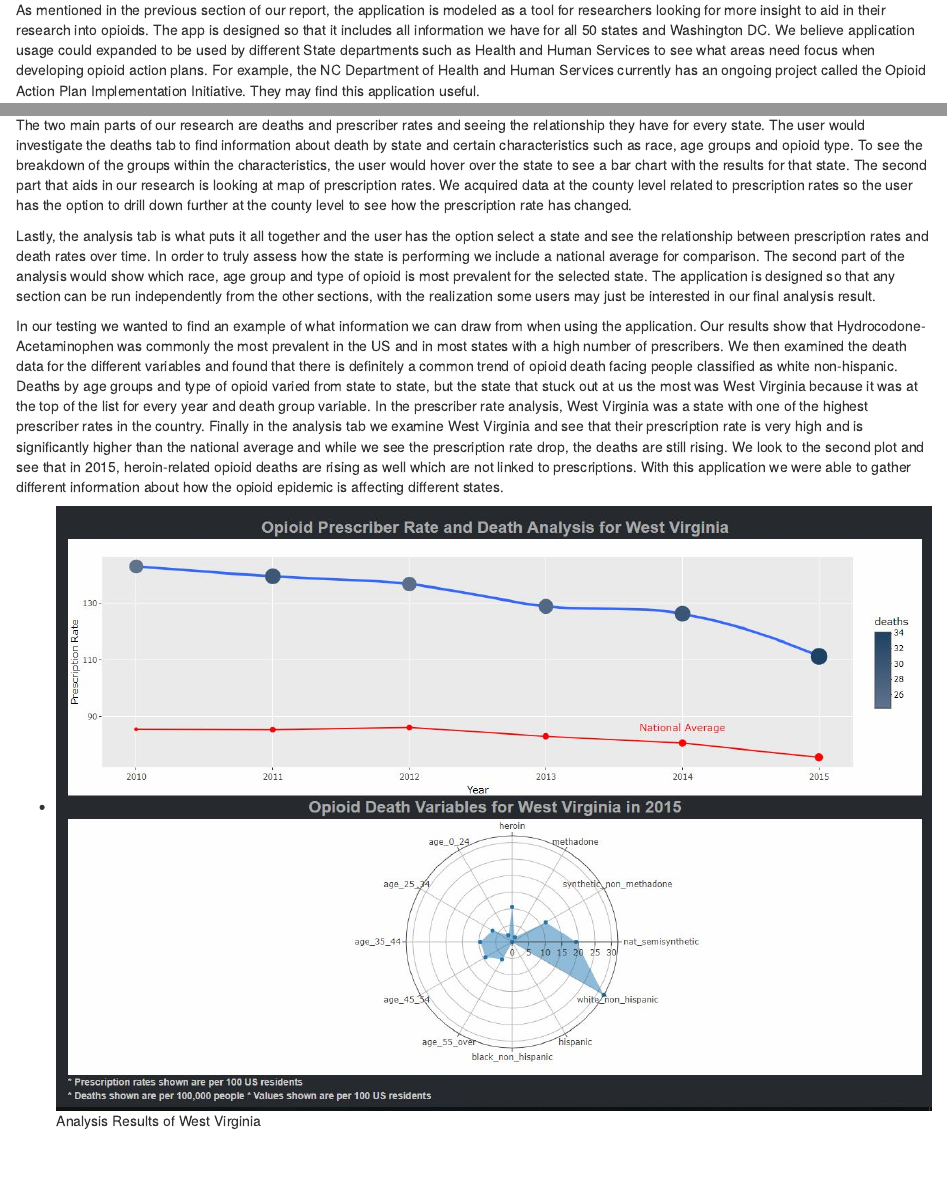
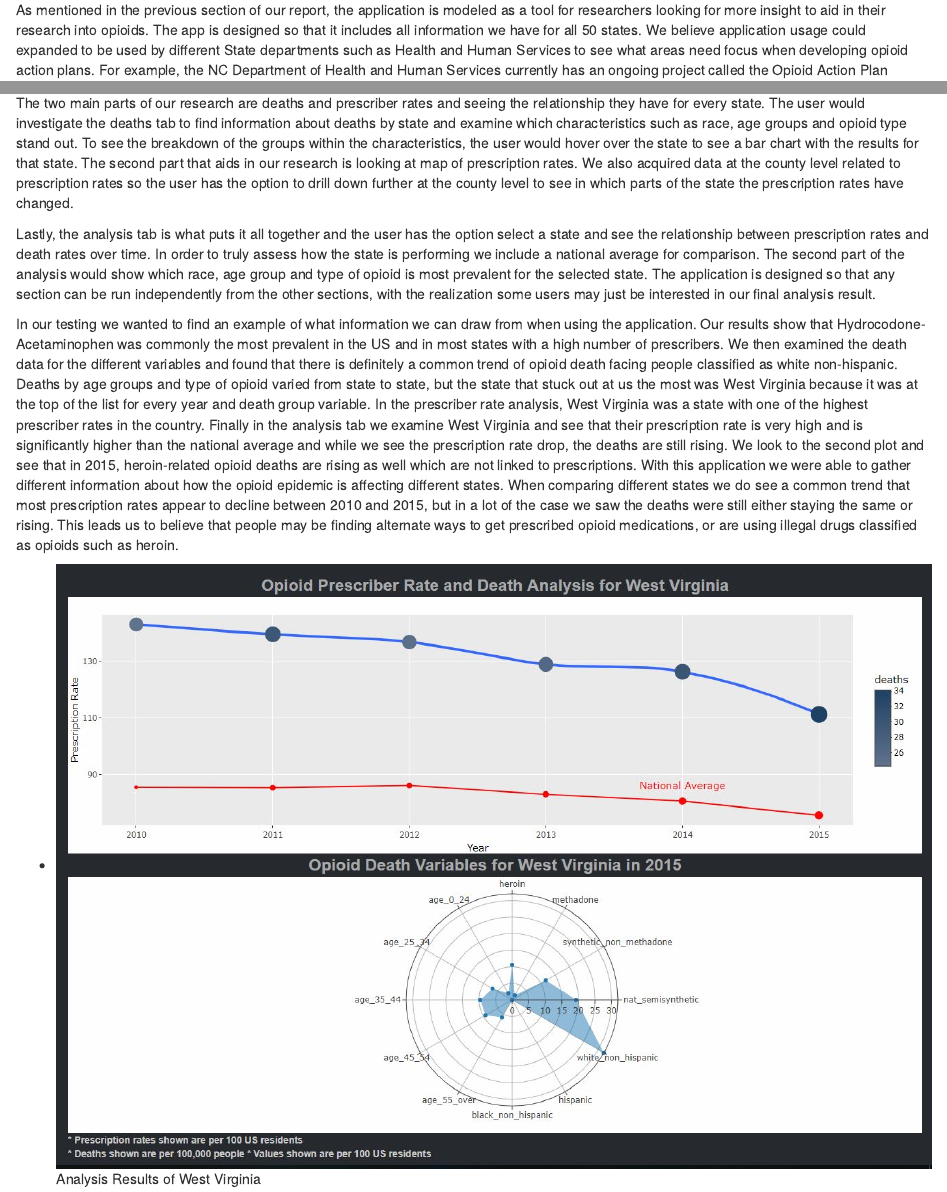
Before and after one commit to nick-occ/dsba-5122-final_report, an R Markdown document (04-user.Rmd): the page in a window 1100 px wide, from 120 px down, and a second part further down, joined at a grey line. Rendered offline with R 4.5, knitr and Pandoc, with nearby package versions; drawn as R Markdown's standard HTML page in place of the format the file asks for.

Commit message:
chapter 5 edits

```diff
--- a/04-user.Rmd
+++ b/04-user.Rmd
@@ -1,17 +1,17 @@
 # User evaluation
 
 ## Who is the User?
-As mentioned in the previous section of our report, the application is  modeled as a tool for researchers looking for more insight to aid in their research into opioids. The app is designed so that it includes all information we have for all 50 states and Washington DC. We believe application usage could expanded to be used by different State departments such as Health and Human Services to see what areas need focus when developing opioid action plans. For example, the NC Department of Health and Human Services currently has an ongoing project called the Opioid Action Plan Implementation Initiative. They may find this application useful.
+As mentioned in the previous section of our report, the application is  modeled as a tool for researchers looking for more insight to aid in their research into opioids. The app is designed so that it includes all information we have for all 50 states.  We believe application usage could expanded to be used by different State departments such as Health and Human Services to see what areas need focus when developing opioid action plans. For example, the NC Department of Health and Human Services currently has an ongoing project called the Opioid Action Plan Implementation Initiative [@NCOpioidActionPlan], they may find an application such as this a useful tool for their research.
 
 ## Using the Application
 The application is designed so that each section provides insight into different factors of the opioid epidemic and is summarised in the analysis tab. When forming an action plan for the opioid crisis, one question researchers and public policy officials may have is whether the drugs identified as the addictive substance and/or the cause of the overdose are drugs that can be legally prescribed, such as oxycodone or percocet, or if they are illegal drugs such as heroin. We believe the answer to this question would help them choose how to utilize resources and focus their efforts.
 
 We believe a typical scenario for a researcher would be to first get preliminary information about the drugs being prescribed. This could be either to find new information or compare against their findings. For this preliminary information into the drug usage, we provide a high level view of what drugs are being prescribed the most through a word cloud visualization when the application first loads. The map visualization would be the next thing the user can load to get an idea of which states have a high number of drug prescriptions and where they may want to focus their research and usage of the remaining sections of the application.
 
-The two main parts of our research are deaths and prescriber rates and seeing the relationship they have for every state. The user would investigate the deaths tab to find information about death by state and certain characteristics such as race, age groups and opioid type. To see the breakdown of the groups within the characteristics, the user would hover over the state to see a bar chart with the results for that state. The second part that aids in our research is looking at map of prescription rates. We acquired data at the county level related to prescription rates so the user has the option to drill down further at the county level to see how the prescription rate has changed.
+The two main parts of our research are deaths and prescriber rates and seeing the relationship they have for every state. The user would investigate the deaths tab to find information about deaths by state and examine which characteristics such as race, age groups and opioid type stand out. To see the breakdown of the groups within the characteristics, the user would hover over the state to see a bar chart with the results for that state. The second part that aids in our research is looking at map of prescription rates. We also acquired data at the county level related to prescription rates so the user has the option to drill down further at the county level to see in which parts of the state the prescription rates have changed.
 
 Lastly, the analysis tab is what puts it all together and the user has the option select a state and see the relationship between prescription rates and death rates over time. In order to truly assess how the state is performing we include a national average for comparison. The second part of the analysis would show which race, age group and type of opioid is most prevalent for the selected state. The application is designed so that any section can be run independently from the other sections, with the realization some users may just be interested in our final analysis result.
 
-In our testing we wanted to find an example of what information we can draw from when using the application. Our results show that Hydrocodone-Acetaminophen was commonly the most prevalent in the US and in most states with a high number of prescribers. We then examined the death data for the different variables and found that there is definitely a common trend of opioid death facing people classified as white non-hispanic. Deaths by age groups and type of opioid varied from state to state, but the state that stuck out at us the most was West Virginia because it was at the top of the list for every year and death group variable. In the prescriber rate analysis, West Virginia was a state with one of the highest prescriber rates in the country. Finally in the analysis tab we examine West Virginia and see that their prescription rate is very high and is significantly higher than the national average and while we see the prescription rate drop, the deaths are still rising. We look to the second plot and see that in 2015, heroin-related opioid deaths are rising as well which are not linked to prescriptions. With this application we were able to gather different information about how the opioid epidemic is affecting different states.
+In our testing we wanted to find an example of what information we can draw from when using the application. Our results show that Hydrocodone-Acetaminophen was commonly the most prevalent in the US and in most states with a high number of prescribers. We then examined the death data for the different variables and found that there is definitely a common trend of opioid death facing people classified as white non-hispanic. Deaths by age groups and type of opioid varied from state to state, but the state that stuck out at us the most was West Virginia because it was at the top of the list for every year and death group variable. In the prescriber rate analysis, West Virginia was a state with one of the highest prescriber rates in the country. Finally in the analysis tab we examine West Virginia and see that their prescription rate is very high and is significantly higher than the national average and while we see the prescription rate drop, the deaths are still rising. We look to the second plot and see that in 2015, heroin-related opioid deaths are rising as well which are not linked to prescriptions. With this application we were able to gather different information about how the opioid epidemic is affecting different states.  When comparing different states we do see a common trend that most prescription rates appear to decline between 2010 and 2015, but in a lot of the case we saw the deaths were still either staying the same or rising.  This leads us to believe that people may be finding alternate ways to get prescribed opioid medications, or are using illegal drugs classified as opioids such as heroin.
 
 + ![Analysis Results of West Virginia](./images/west_virginia_analysis.JPG)
```
